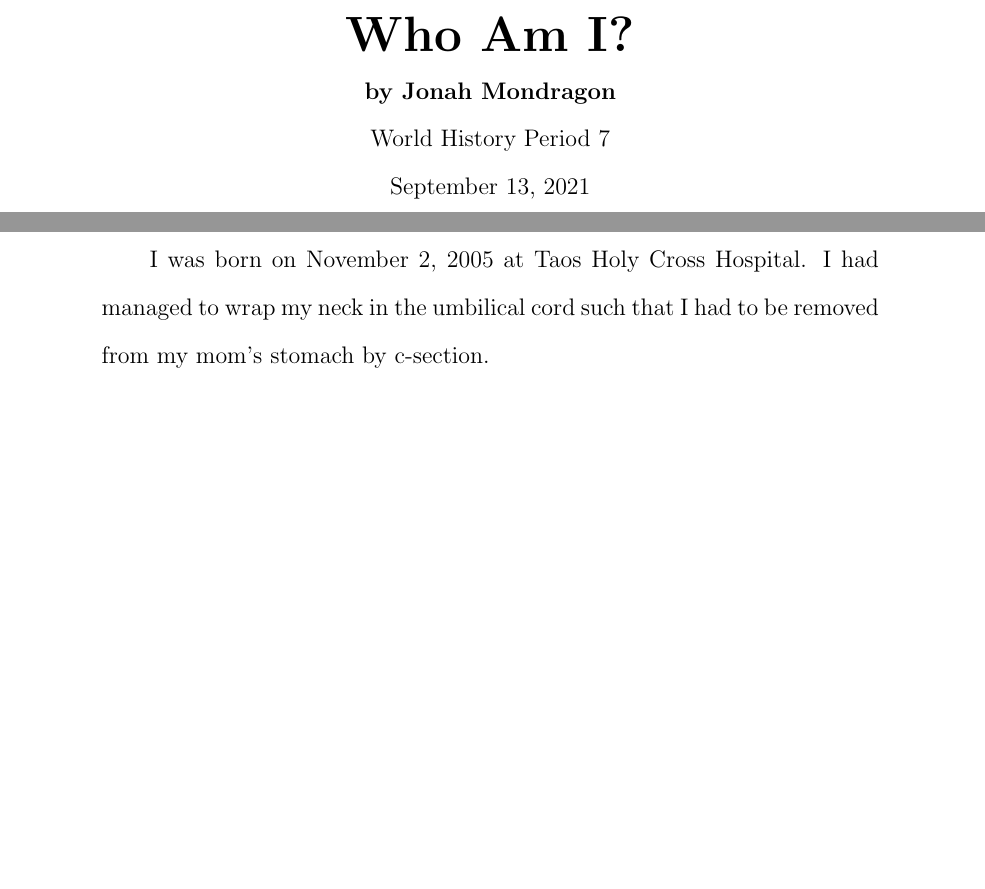
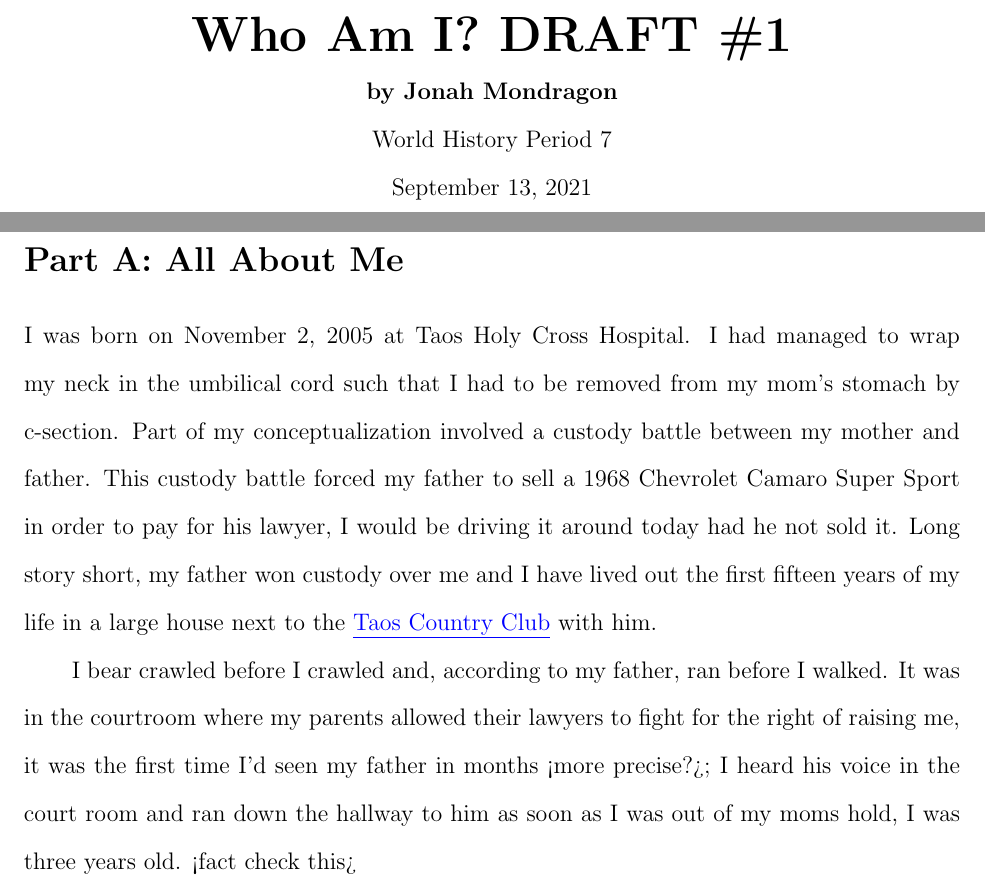
Before and after one commit to KarmaiSAYIn/courses, a LaTeX document (7-World_History/Who am I?.tex): two parts of pages 1 and 2 of 2, joined at a grey line, cut so that both start at the same text, the shorter picture padded with empty space. Compiled offline with pdfLaTeX.

Commit message:
History work

```diff
--- a/7-World_History/Who am I?.tex
+++ b/7-World_History/Who am I?.tex
@@ -4,6 +4,7 @@
 \usepackage{hyperref}
 \usepackage{lipsum}
 \usepackage{fancyhdr}
+\usepackage[margin=1in]{geometry}
 
 \setlength\paperwidth{8.5in}
 \setlength\paperheight{11in}
@@ -23,15 +24,22 @@
 \begin{titlepage}
     \begin{center}
         \vspace*{1.5in}
-        {\huge\bfseries{Who Am I?}}\\
+        {\huge\bfseries{Who Am I? DRAFT \#1}}\\
             {\bfseries{by Jonah Mondragon}}\\
             World History Period 7\\
             \today
     \end{center}
 \end{titlepage}
 
+\section*{Part A: All About Me}
+
 I was born on November 2, 2005 at Taos Holy Cross Hospital.
 I had managed to wrap my neck in the umbilical cord such that I had to be removed from my mom's stomach by c-section.
+Part of my conceptualization involved a custody battle between my mother and father.
+This custody battle forced my father to sell a 1968 Chevrolet Camaro Super Sport in order to pay for his lawyer, I would be driving it around today had he not sold it.
+Long story short, my father won custody over me and I have lived out the first fifteen years of my life in a large house next to the {\color{blue}\underline{\href{https://www.taoscountryclub.com/}{Taos Country Club}}} with him.
 
+I bear crawled before I crawled and, according to my father, ran before I walked.
+It was in the courtroom where my parents allowed their lawyers to fight for the right of raising me, it was the first time I'd seen my father in months <more precise?>; I heard his voice in the court room and ran down the hallway to him as soon as I was out of my moms hold, I was three years old. <fact check this>
 
 \end{document}
```
Also changed, not shown: 7-World_History/Who am I?.pdf, 1 other file.
